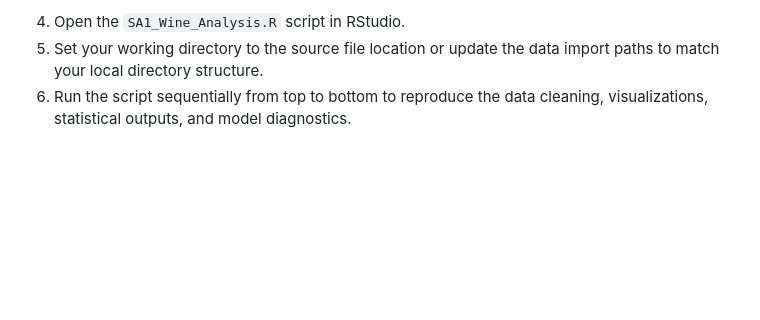
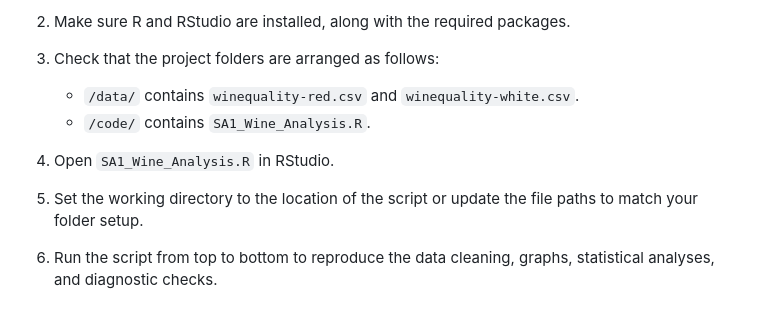
Before and after one commit to rddelarosa/APM1220, a Markdown page: SAs/SA1-Applied-Multivariate-Data-Analysis/README.md, the part around one of its changes. Drawn GitHub-style; blank space fills up the shorter version.

```diff
--- a/SAs/SA1-Applied-Multivariate-Data-Analysis/README.md
+++ b/SAs/SA1-Applied-Multivariate-Data-Analysis/README.md
@@ -55,4 +55,12 @@ The following multivariate techniques were applied to the dataset:
 
-4. Open the `SA1_Wine_Analysis.R` script in RStudio.
-5. Set your working directory to the source file location or update the data import paths to match your local directory structure.
-6. Run the script sequentially from top to bottom to reproduce the data cleaning, visualizations, statistical outputs, and model diagnostics.
+2. Make sure R and RStudio are installed, along with the required packages.
+
+3. Check that the project folders are arranged as follows:
+   - `/data/` contains `winequality-red.csv` and `winequality-white.csv`.
+   - `/code/` contains `SA1_Wine_Analysis.R`.
+
+4. Open `SA1_Wine_Analysis.R` in RStudio.
+
+5. Set the working directory to the location of the script or update the file paths to match your folder setup.
+
+6. Run the script from top to bottom to reproduce the data cleaning, graphs, statistical analyses, and diagnostic checks.
```
Also changed, not shown: other parts of SAs/SA1-Applied-Multivariate-Data-Analysis/README.md (+29 -29 lines).
